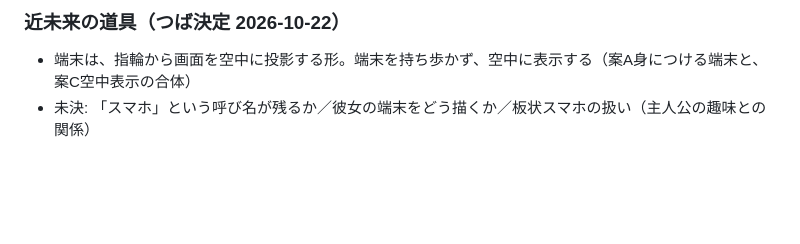
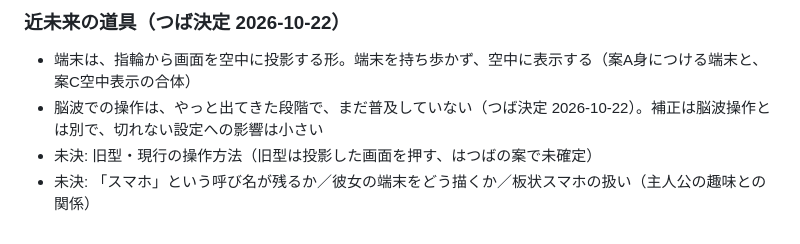
Before and after one commit to natsuaya82-crypto/viola, a Markdown page: world.md, the part around the change. Drawn GitHub-style; blank space fills up the shorter version.

Commit message:
脳波操作は未普及と記録
Co-Authored-By: Claude Sonnet 5.5 <noreply@anthropic.com>
Claude-Session: https://claude.ai/code/session_01XDPGqQHcNk6RbXKv898Uma

```diff
--- a/world.md
+++ b/world.md
@@ -114,4 +114,6 @@ Claude 提案・つば未採用（聴覚だけという前提に合わせて出
 
 ### 近未来の道具（つば決定 2026-10-22）
 - 端末は、指輪から画面を空中に投影する形。端末を持ち歩かず、空中に表示する（案A身につける端末と、案C空中表示の合体）
+- 脳波での操作は、やっと出てきた段階で、まだ普及していない（つば決定 2026-10-22）。補正は脳波操作とは別で、切れない設定への影響は小さい
+- 未決: 旧型・現行の操作方法（旧型は投影した画面を押す、はつばの案で未確定）
 - 未決: 「スマホ」という呼び名が残るか／彼女の端末をどう描くか／板状スマホの扱い（主人公の趣味との関係）
```
Also changed, not shown: log.md (+1 -0 lines).
